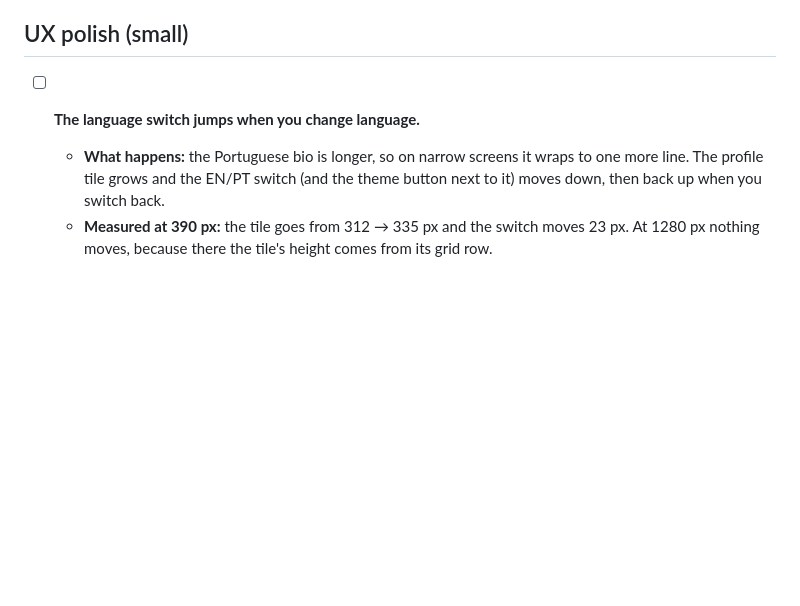
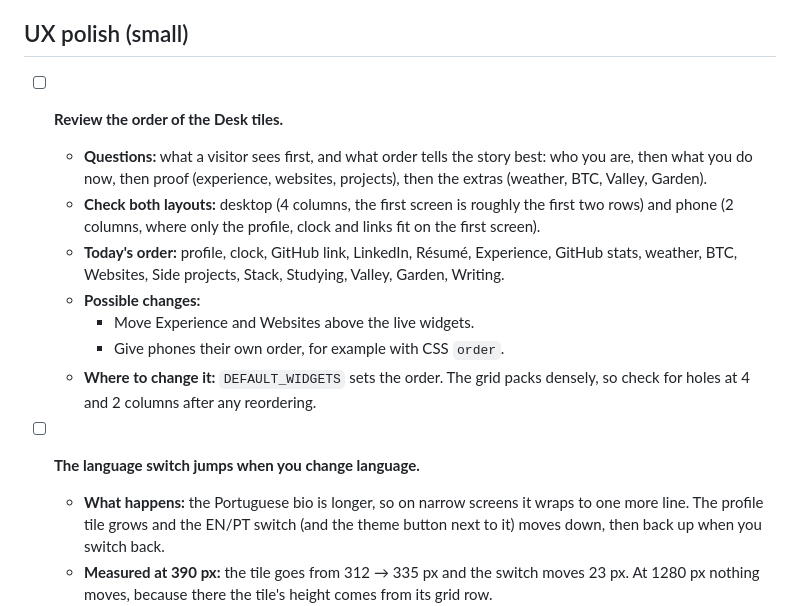
Before and after one commit to grigolin/grigolin.github.io, a Markdown page: docs/TODO.md, the part around the change. Drawn GitHub-style; blank space fills up the shorter version.

Commit message:
TODO: review the order of the Desk tiles
Co-Authored-By: Claude Opus 5.5 <noreply@anthropic.com>
Claude-Session: https://claude.ai/code/session_01UWPRxsJYxu82rKdfCGbstm

```diff
--- a/docs/TODO.md
+++ b/docs/TODO.md
@@ -33,6 +33,15 @@ Open items after the Nov 2026 redesign. They're grouped by who has to act and ro
 
 ## UX polish (small)
 
+- [ ] **Review the order of the Desk tiles.**
+  - **Questions:** what a visitor sees first, and what order tells the story best: who you are, then what you do now, then proof (experience, websites, projects), then the extras (weather, BTC, Valley, Garden).
+  - **Check both layouts:** desktop (4 columns, the first screen is roughly the first two rows) and phone (2 columns, where only the profile, clock and links fit on the first screen).
+  - **Today's order:** profile, clock, GitHub link, LinkedIn, Résumé, Experience, GitHub stats, weather, BTC, Websites, Side projects, Stack, Studying, Valley, Garden, Writing.
+  - **Possible changes:**
+    - Move Experience and Websites above the live widgets.
+    - Give phones their own order, for example with CSS `order`.
+  - **Where to change it:** `DEFAULT_WIDGETS` sets the order. The grid packs densely, so check for holes at 4 and 2 columns after any reordering.
+
 - [ ] **The language switch jumps when you change language.**
   - **What happens:** the Portuguese bio is longer, so on narrow screens it wraps to one more line. The profile tile grows and the EN/PT switch (and the theme button next to it) moves down, then back up when you switch back.
   - **Measured at 390 px:** the tile goes from 312 → 335 px and the switch moves 23 px. At 1280 px nothing moves, because there the tile's height comes from its grid row.
```
